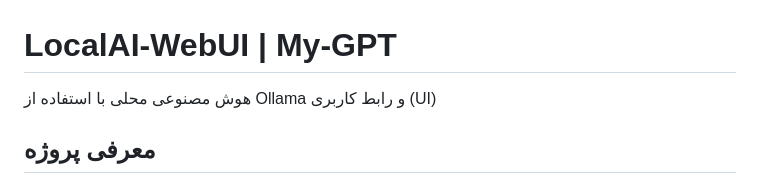
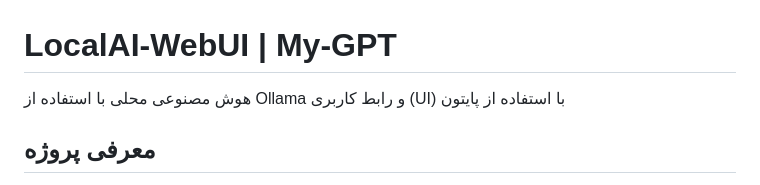
Before and after one commit to alilotfyarbat/My-Gpt, a Markdown page: README.md, the part around the change. Rendered like a GitHub page.

```diff
--- a/README.md
+++ b/README.md
@@ -1,6 +1,6 @@
 # LocalAI-WebUI | My-GPT
 
-هوش مصنوعی محلی با استفاده از Ollama و رابط کاربری (UI)
+هوش مصنوعی محلی با استفاده از Ollama و رابط کاربری (UI) با استفاده از پایتون
 
 
 ## **معرفی پروژه**
```
